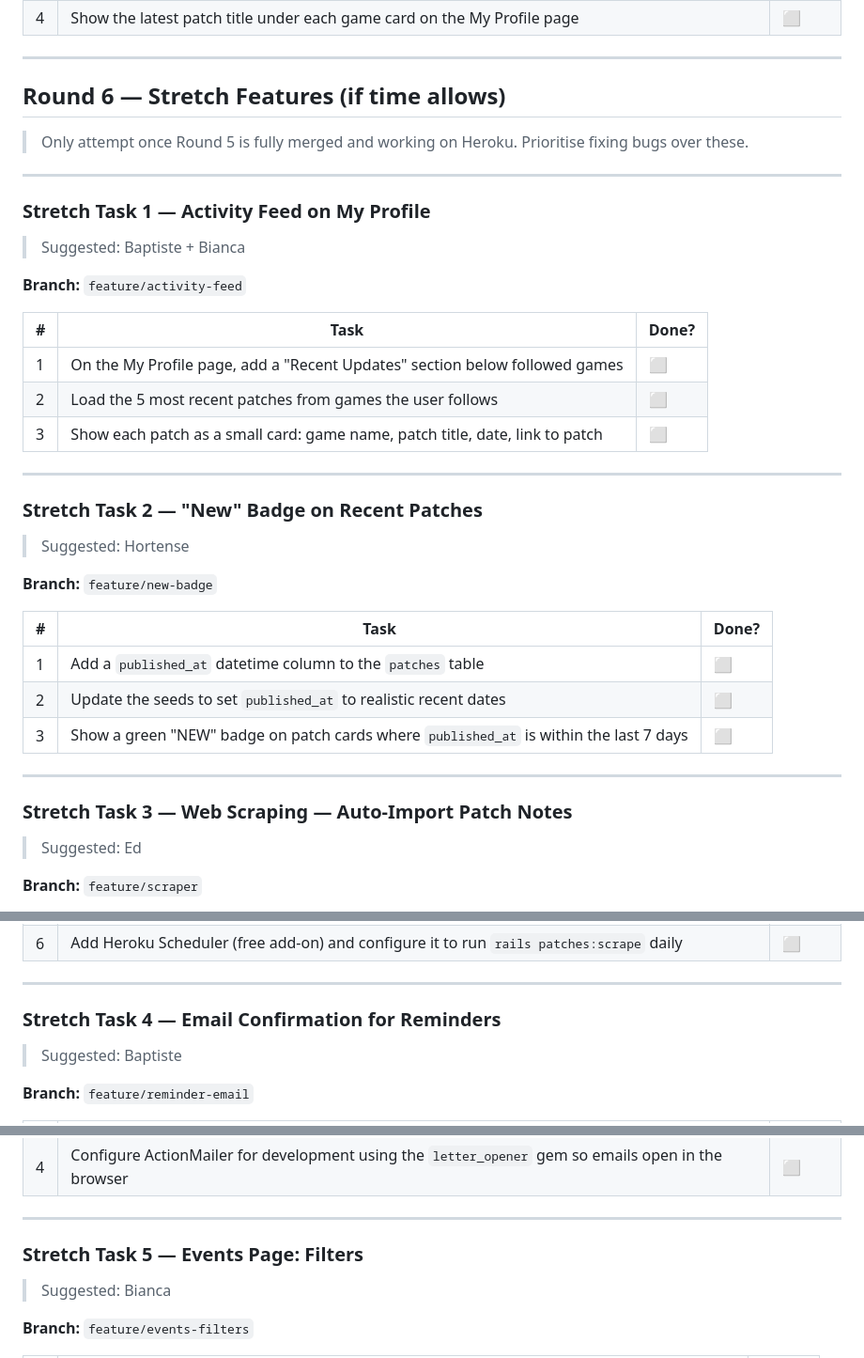
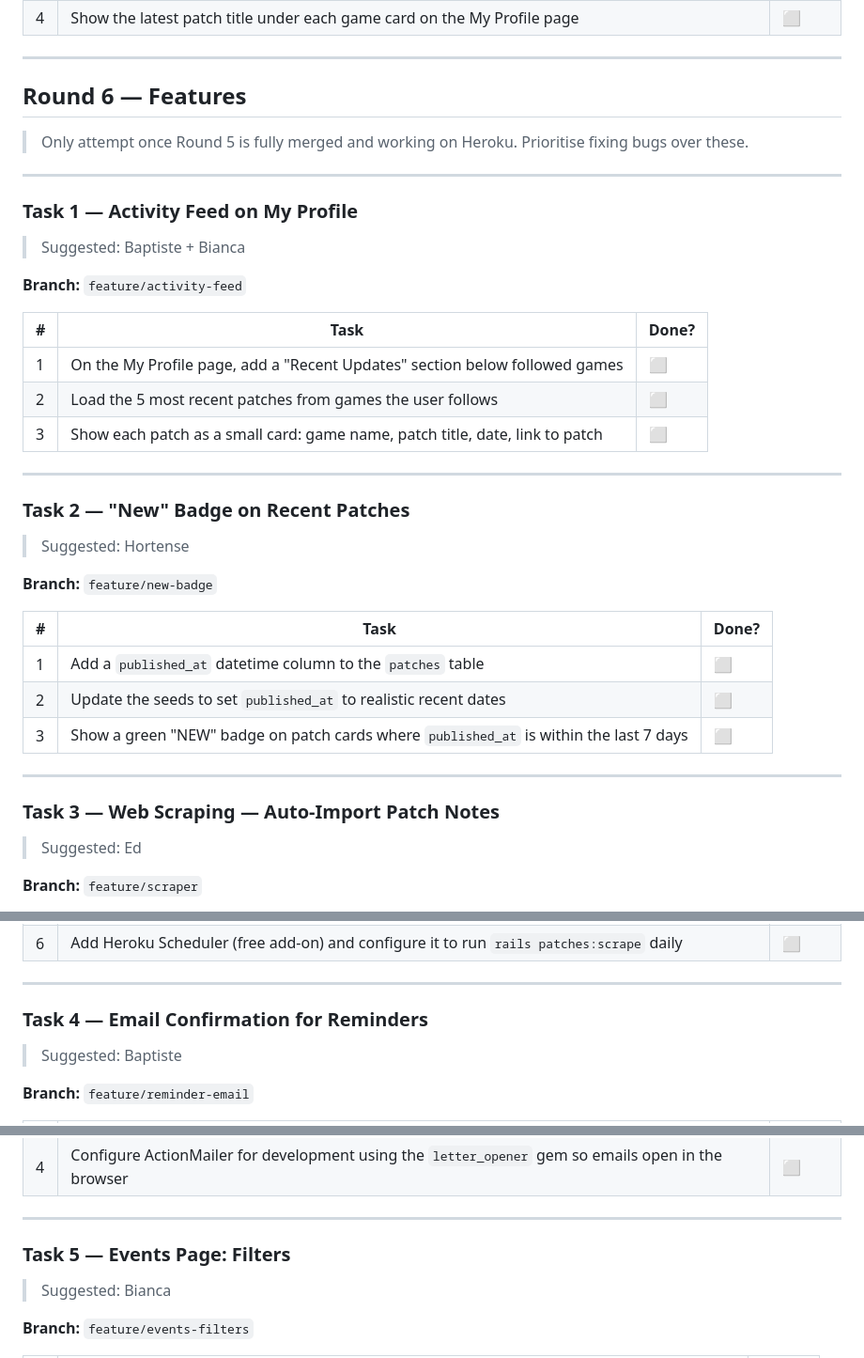
Before and after one commit to edhoblyn/GameBrief, a Markdown page: Docs/GameBrief_Team_Tasks.md, 3 parts joined by grey strips. Shown at 94% size. Drawn GitHub-style.

Commit message:
changed team_tasks doc

```diff
--- a/Docs/GameBrief_Team_Tasks.md
+++ b/Docs/GameBrief_Team_Tasks.md
@@ -67,13 +67,13 @@
 
 ---
 
-## Round 6 — Stretch Features (if time allows)
+## Round 6 — Features
 
 > Only attempt once Round 5 is fully merged and working on Heroku. Prioritise fixing bugs over these.
 
 ---
 
-### Stretch Task 1 — Activity Feed on My Profile
+### Task 1 — Activity Feed on My Profile
 
 > Suggested: Baptiste + Bianca
 
@@ -87,7 +87,7 @@
 
 ---
 
-### Stretch Task 2 — "New" Badge on Recent Patches
+### Task 2 — "New" Badge on Recent Patches
 
 > Suggested: Hortense
 
@@ -101,7 +101,7 @@
 
 ---
 
-### Stretch Task 3 — Web Scraping — Auto-Import Patch Notes
+### Task 3 — Web Scraping — Auto-Import Patch Notes
 
 > Suggested: Ed
 
@@ -120,7 +120,7 @@ Patches are currently entered manually. A scraper would pull real patch notes fr
 
 ---
 
-### Stretch Task 4 — Email Confirmation for Reminders
+### Task 4 — Email Confirmation for Reminders
 
 > Suggested: Baptiste
 
@@ -135,7 +135,7 @@ Patches are currently entered manually. A scraper would pull real patch notes fr
 
 ---
 
-### Stretch Task 5 — Events Page: Filters
+### Task 5 — Events Page: Filters
 
 > Suggested: Bianca
 
```
Also changed, not shown: other parts of Docs/GameBrief_Team_Tasks.md (+2 -2 lines).
